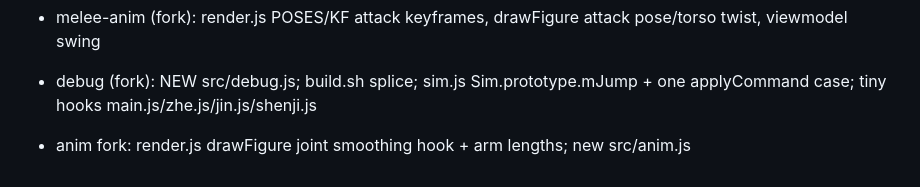
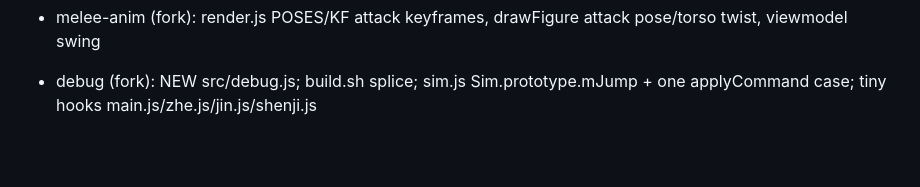
Before and after one commit to laladehulu/Liaodong, a Markdown page: .collab/claims.md, the part around the change. Rendered like a GitHub page; blank space fills up the shorter version.

Commit message:
anim: longer first-person arms; claim released

```diff
--- a/.collab/claims.md
+++ b/.collab/claims.md
@@ -22,4 +22,3 @@
 - campLife (fork): sim.js camp NPC think (new Sim.prototype.campThink + 1 hook in unitAI), render.js drawFigure camp pose hook + new campPose fn, props
 - melee-anim (fork): render.js POSES/KF attack keyframes, drawFigure attack pose/torso twist, viewmodel swing
 - debug (fork): NEW src/debug.js; build.sh splice; sim.js Sim.prototype.mJump + one applyCommand case; tiny hooks main.js/zhe.js/jin.js/shenji.js
-- anim fork: render.js drawFigure joint smoothing hook + arm lengths; new src/anim.js
```
